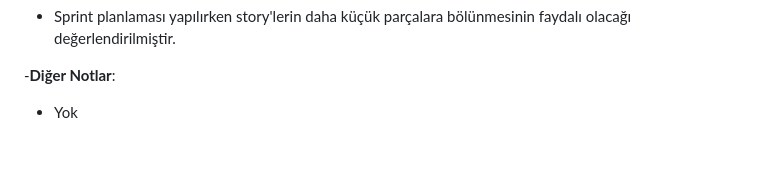
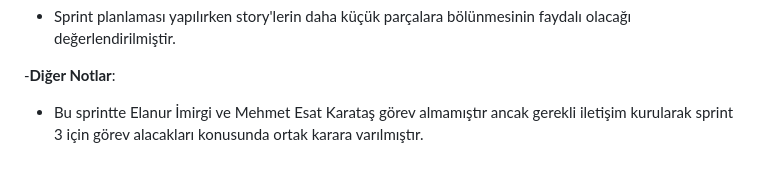
Before and after one commit to merveguhan/grup-47, a Markdown page: README.md, the part around the change. Drawn GitHub-style.

Commit message:
Update README.md
sprint 2 güncelleme

```diff
--- a/README.md
+++ b/README.md
@@ -146,4 +146,4 @@ Aşamalı ekran görünümleri
 - Sprint planlaması yapılırken story'lerin daha küçük parçalara bölünmesinin faydalı olacağı değerlendirilmiştir.
 
 -**Diğer Notlar**:
-- Yok
+- Bu sprintte Elanur İmirgi ve Mehmet Esat Karataş görev almamıştır ancak gerekli iletişim kurularak sprint 3 için görev alacakları konusunda ortak karara varılmıştır.
```
